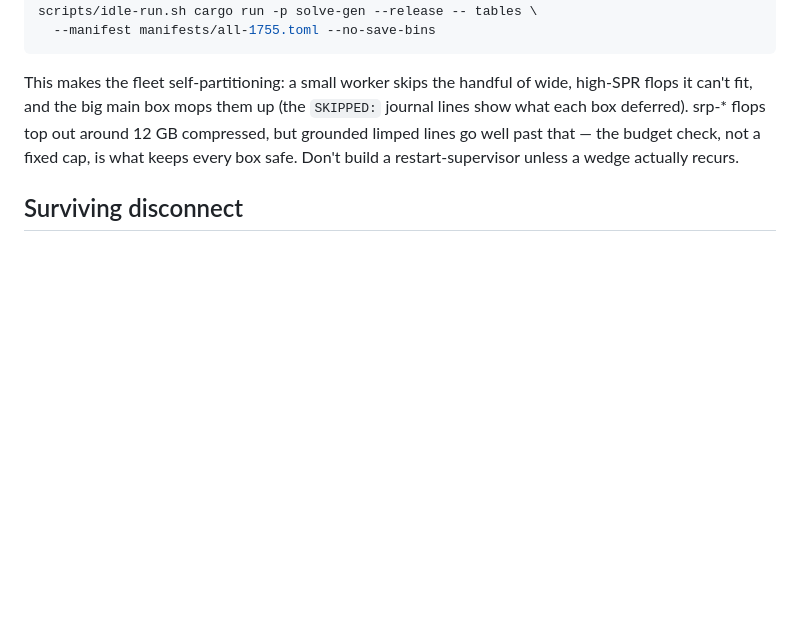
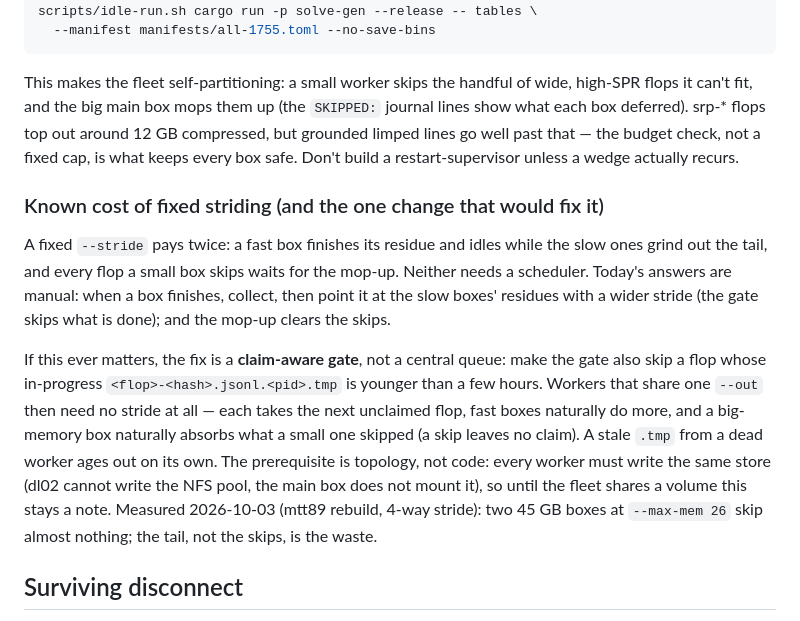
Before and after one commit to jdh8/poker-trainer, a Markdown page: docs/shared-machine-data-gen.md, the part around the change. GitHub-like rendering; blank space fills up the shorter version.

Commit message:
docs: record the claim-aware gate idea as the fix for fixed-stride waste
Co-Authored-By: Claude Fable 5.1 <noreply@anthropic.com>

```diff
--- a/docs/shared-machine-data-gen.md
+++ b/docs/shared-machine-data-gen.md
@@ -159,6 +159,26 @@ around 12 GB compressed, but grounded limped lines go well past that — the
 budget check, not a fixed cap, is what keeps every box safe. Don't build a
 restart-supervisor unless a wedge actually recurs.
 
+### Known cost of fixed striding (and the one change that would fix it)
+
+A fixed `--stride` pays twice: a fast box finishes its residue and idles while
+the slow ones grind out the tail, and every flop a small box skips waits for
+the mop-up. Neither needs a scheduler. Today's answers are manual: when a box
+finishes, collect, then point it at the slow boxes' residues with a wider
+stride (the gate skips what is done); and the mop-up clears the skips.
+
+If this ever matters, the fix is a **claim-aware gate**, not a central queue:
+make the gate also skip a flop whose in-progress `<flop>-<hash>.jsonl.<pid>.tmp`
+is younger than a few hours. Workers that share one `--out` then need no
+stride at all — each takes the next unclaimed flop, fast boxes naturally do
+more, and a big-memory box naturally absorbs what a small one skipped (a skip
+leaves no claim). A stale `.tmp` from a dead worker ages out on its own. The
+prerequisite is topology, not code: every worker must write the same store
+(dl02 cannot write the NFS pool, the main box does not mount it), so until the
+fleet shares a volume this stays a note. Measured 2026-10-03 (mtt89 rebuild,
+4-way stride): two 45 GB boxes at `--max-mem 26` skip almost nothing; the tail,
+not the skips, is the waste.
+
 ## Surviving disconnect
 
 - Run inside `tmux`/`screen`, or detach with
```
